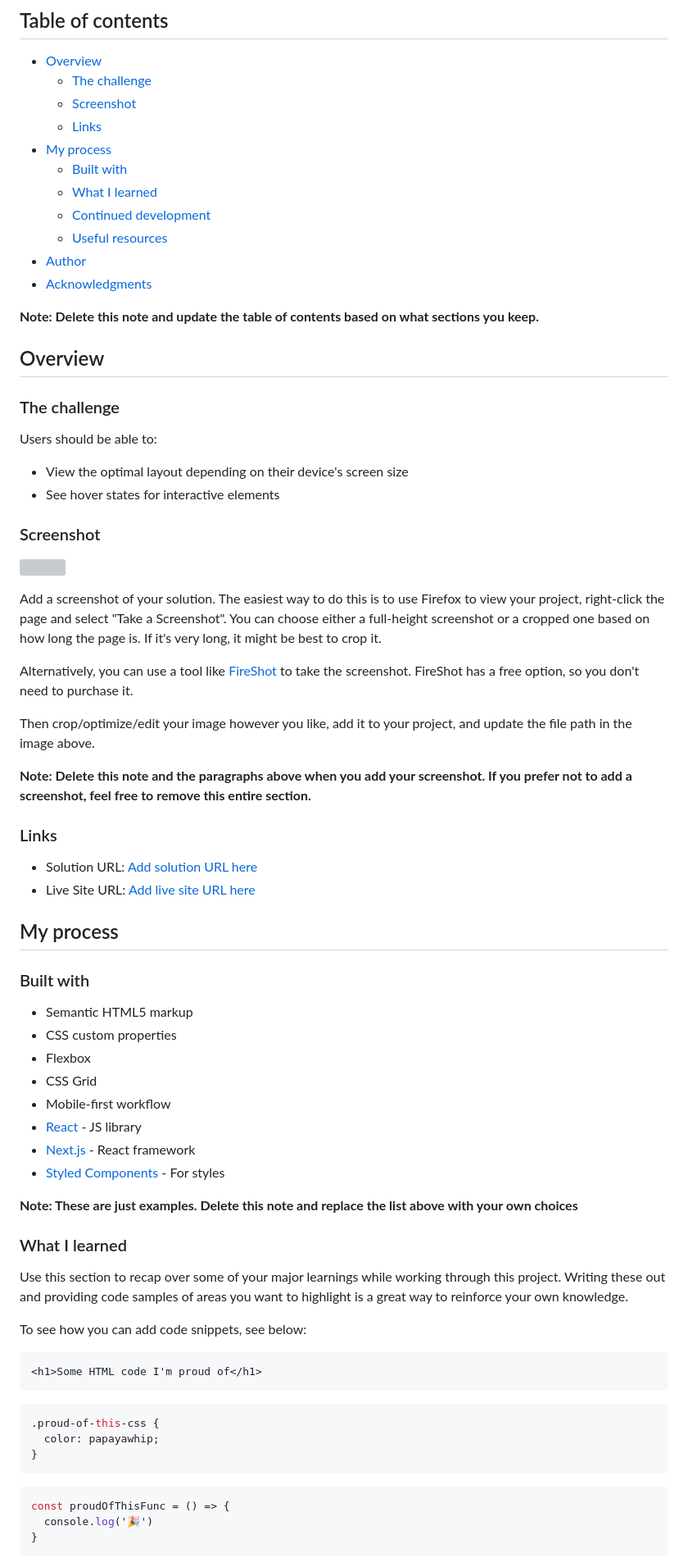
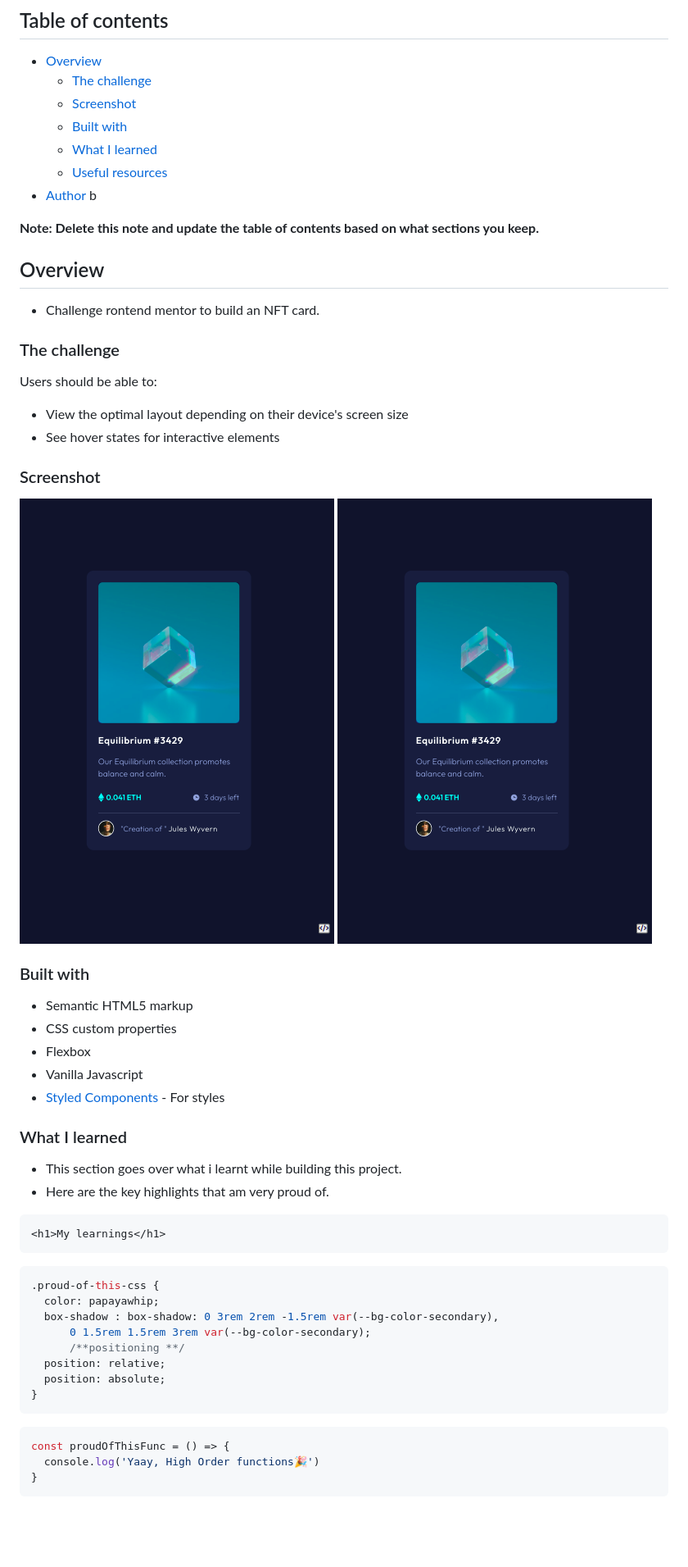
Before and after one commit to Lentumunai-Mark/NFT-card, a Markdown page: README.md, the part around the change printed below. Shown: that part at 82% size. GitHub-like rendering; pictures changed too: images/active.png (added); blank space fills up the shorter version; grey boxes are pictures that could not be loaded.

Commit message:
Modified my Readme file and Added Screenshots of the project

````diff
--- a/README.md
+++ b/README.md
@@ -7,19 +7,15 @@ This is a solution to the [NFT preview card component challenge on Frontend Ment
 - [Overview](#overview)
   - [The challenge](#the-challenge)
   - [Screenshot](#screenshot)
-  - [Links](#links)
-- [My process](#my-process)
   - [Built with](#built-with)
   - [What I learned](#what-i-learned)
-  - [Continued development](#continued-development)
   - [Useful resources](#useful-resources)
-- [Author](#author)
-- [Acknowledgments](#acknowledgments)
+- [Author](#author) b
 
 **Note: Delete this note and update the table of contents based on what sections you keep.**
 
 ## Overview
-
+- Challenge rontend mentor to build an NFT card.
 ### The challenge
 
 Users should be able to:
@@ -29,53 +25,41 @@ Users should be able to:
 
 ### Screenshot
 
-![](./screenshot.jpg)
+![active state image](./images/active.png)
+![normal state image](./images/active.png)
 
-Add a screenshot of your solution. The easiest way to do this is to use Firefox to view your project, right-click the page and select "Take a Screenshot". You can choose either a full-height screenshot or a cropped one based on how long the page is. If it's very long, it might be best to crop it.
 
-Alternatively, you can use a tool like [FireShot](https://getfireshot.com/) to take the screenshot. FireShot has a free option, so you don't need to purchase it.
-
-Then crop/optimize/edit your image however you like, add it to your project, and update the file path in the image above.
-
-**Note: Delete this note and the paragraphs above when you add your screenshot. If you prefer not to add a screenshot, feel free to remove this entire section.**
-
-### Links
-
-- Solution URL: [Add solution URL here](https://your-solution-url.com)
-- Live Site URL: [Add live site URL here](https://your-live-site-url.com)
-
-## My process
 
 ### Built with
 
 - Semantic HTML5 markup
 - CSS custom properties
 - Flexbox
-- CSS Grid
-- Mobile-first workflow
-- [React](https://reactjs.org/) - JS library
-- [Next.js](https://nextjs.org/) - React framework
-- [Styled Components](https://styled-components.com/) - For styles
+- Vanilla Javascript
+- [Styled Components](https://fontawesome.com/) - For styles
 
-**Note: These are just examples. Delete this note and replace the list above with your own choices**
 
 ### What I learned
 
-Use this section to recap over some of your major learnings while working through this project. Writing these out and providing code samples of areas you want to highlight is a great way to reinforce your own knowledge.
-
-To see how you can add code snippets, see below:
+- This section goes over what i learnt while building this project.
+- Here are the key highlights that am very proud of.
 
 ```html
-<h1>Some HTML code I'm proud of</h1>
+<h1>My learnings</h1>
 ```
 ```css
 .proud-of-this-css {
   color: papayawhip;
+  box-shadow : box-shadow: 0 3rem 2rem -1.5rem var(--bg-color-secondary),
+      0 1.5rem 1.5rem 3rem var(--bg-color-secondary);
+      /**positioning **/
+  position: relative;
+  position: absolute;
 }
 ```
 ```js
 const proudOfThisFunc = () => {
-  console.log('🎉')
+  console.log('Yaay, High Order functions🎉')
 }
 ```
 
````
Also changed, not shown: other parts of README.md (+4 -25 lines), images/desktop.png (added), 1 other file.
